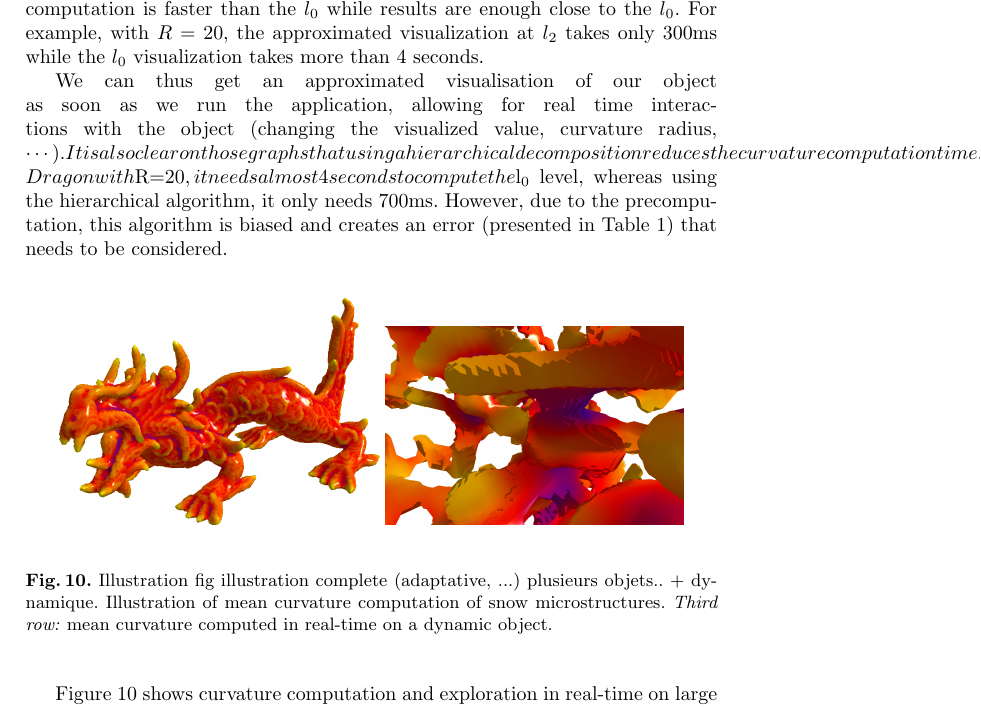
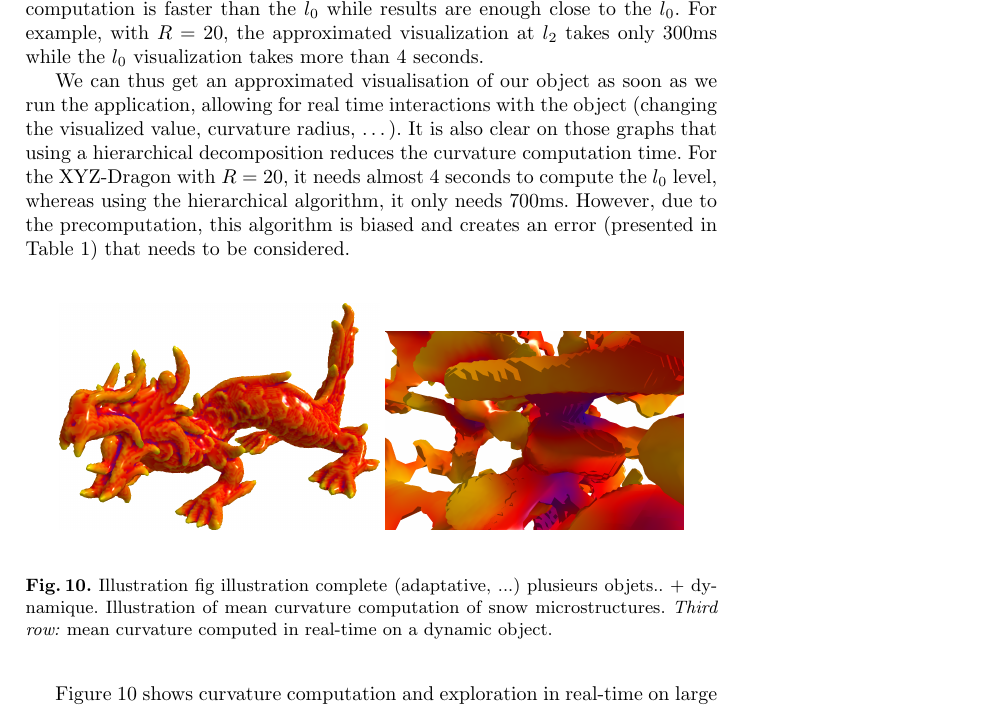
Before and after one commit to dcoeurjo/ICTV, a LaTeX paper (latex/article.tex): part of page 13 of 15, cut so that both start at the same text. Compiled offline with pdfLaTeX.

Commit message:
minor edit

```diff
--- a/latex/article.tex
+++ b/latex/article.tex
@@ -851,7 +851,7 @@ only 300ms while the $l_0$ visualization takes more than 4 seconds.
 
 We can thus get an approximated visualisation of our object as soon as we run
 the application, allowing for real time interactions with the object (changing
-the visualized value, curvature radius, \cdots). It is also clear on those
+the visualized value, curvature radius, \ldots). It is also clear on those
 graphs that using a hierarchical decomposition reduces the curvature computation
 time. For the XYZ-Dragon with $R=20$, it needs almost 4 seconds to compute the
 $l_0$ level, whereas using the hierarchical algorithm, it only needs 700ms.
```
Also changed, not shown: latex/article.tex (13 more changed lines).
